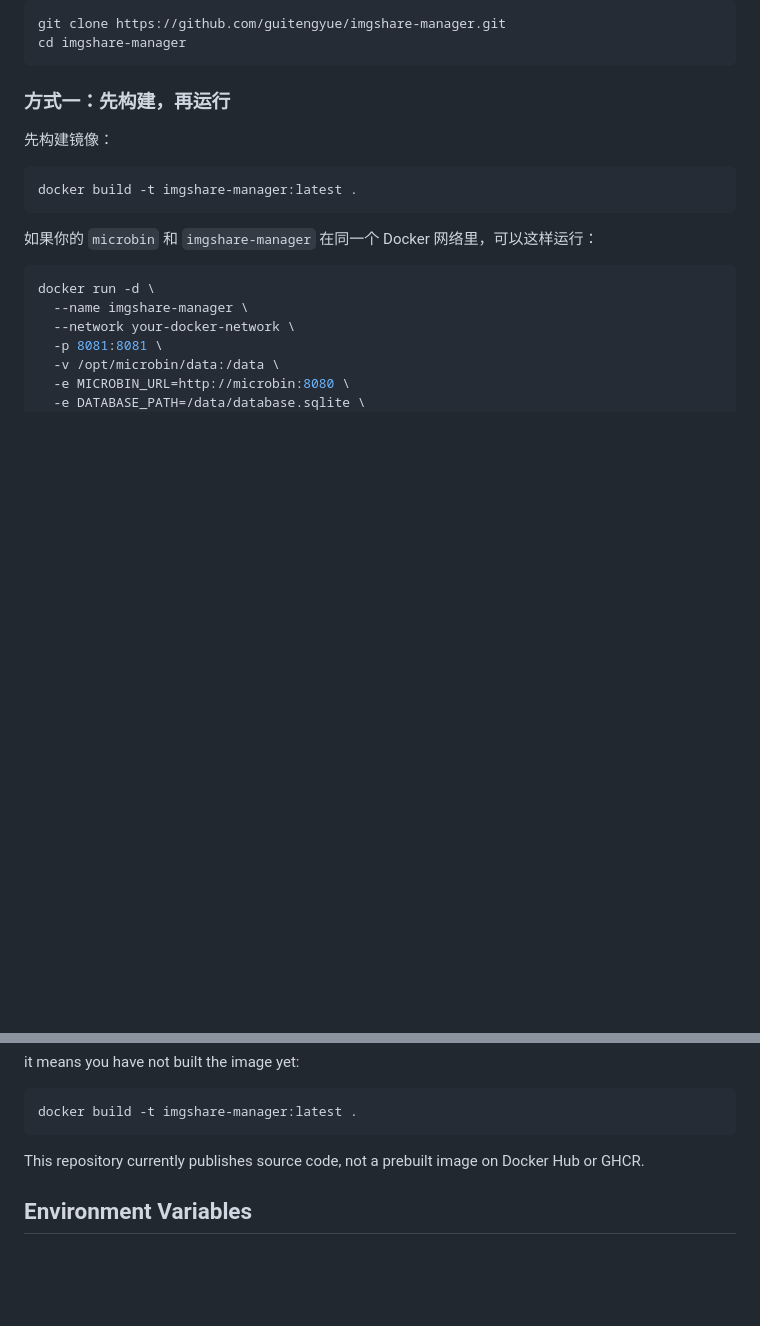
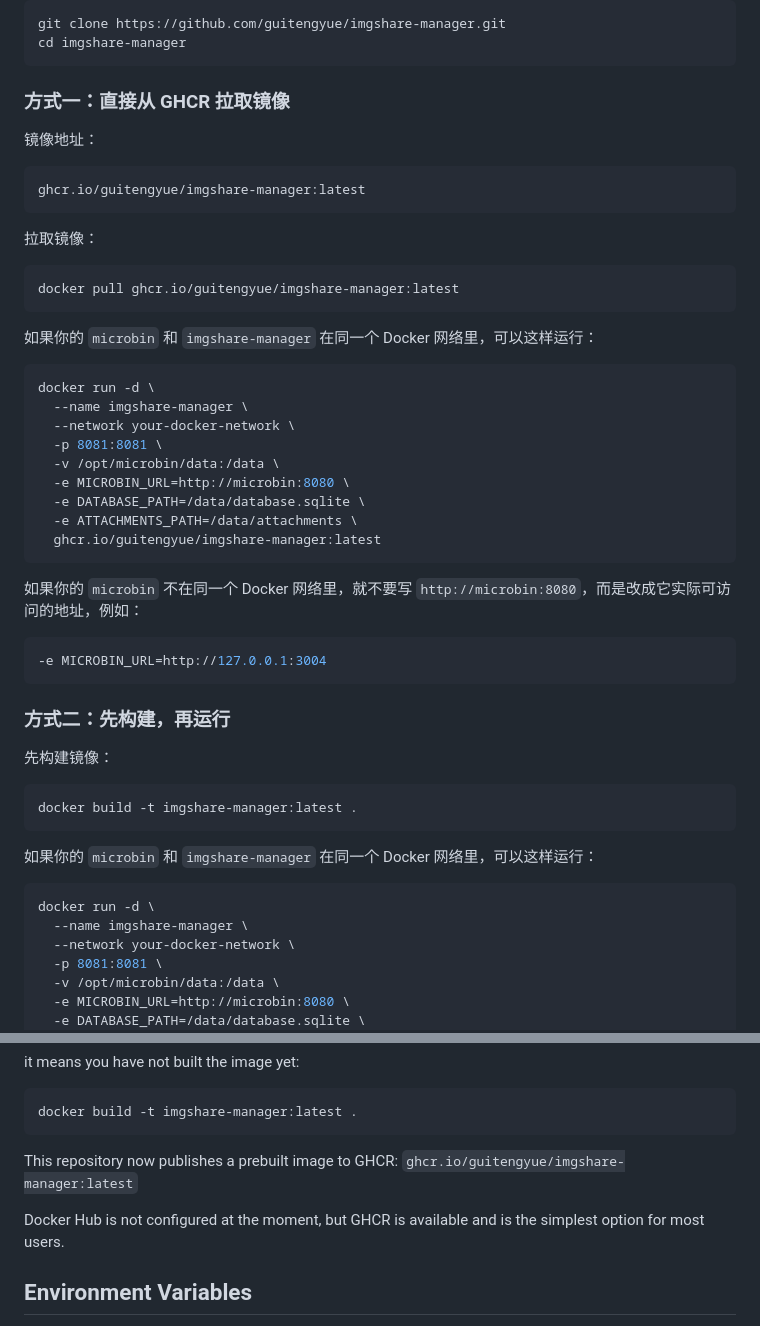
Before and after one commit to guitengyue/imgshare-manager, a Markdown page: README.md, 2 parts joined by grey strips. Rendered like a GitHub page; blank space fills up the shorter version.

Commit message:
Document GHCR usage as primary option

````diff
--- a/README.md
+++ b/README.md
@@ -55,7 +55,41 @@ git clone https://github.com/guitengyue/imgshare-manager.git
 cd imgshare-manager
 ```
 
-### 方式一：先构建，再运行
+### 方式一：直接从 GHCR 拉取镜像
+
+镜像地址：
+
+```text
+ghcr.io/guitengyue/imgshare-manager:latest
+```
+
+拉取镜像：
+
+```bash
+docker pull ghcr.io/guitengyue/imgshare-manager:latest
+```
+
+如果你的 `microbin` 和 `imgshare-manager` 在同一个 Docker 网络里，可以这样运行：
+
+```bash
+docker run -d \
+  --name imgshare-manager \
+  --network your-docker-network \
+  -p 8081:8081 \
+  -v /opt/microbin/data:/data \
+  -e MICROBIN_URL=http://microbin:8080 \
+  -e DATABASE_PATH=/data/database.sqlite \
+  -e ATTACHMENTS_PATH=/data/attachments \
+  ghcr.io/guitengyue/imgshare-manager:latest
+```
+
+如果你的 `microbin` 不在同一个 Docker 网络里，就不要写 `http://microbin:8080`，而是改成它实际可访问的地址，例如：
+
+```bash
+-e MICROBIN_URL=http://127.0.0.1:3004
+```
+
+### 方式二：先构建，再运行
 
 先构建镜像：
 
@@ -253,7 +287,10 @@ it means you have not built the image yet:
 docker build -t imgshare-manager:latest .
 ```
 
-This repository currently publishes source code, not a prebuilt image on Docker Hub or GHCR.
+This repository now publishes a prebuilt image to GHCR:
+`ghcr.io/guitengyue/imgshare-manager:latest`
+
+Docker Hub is not configured at the moment, but GHCR is available and is the simplest option for most users.
 
 ## Environment Variables
 
````
